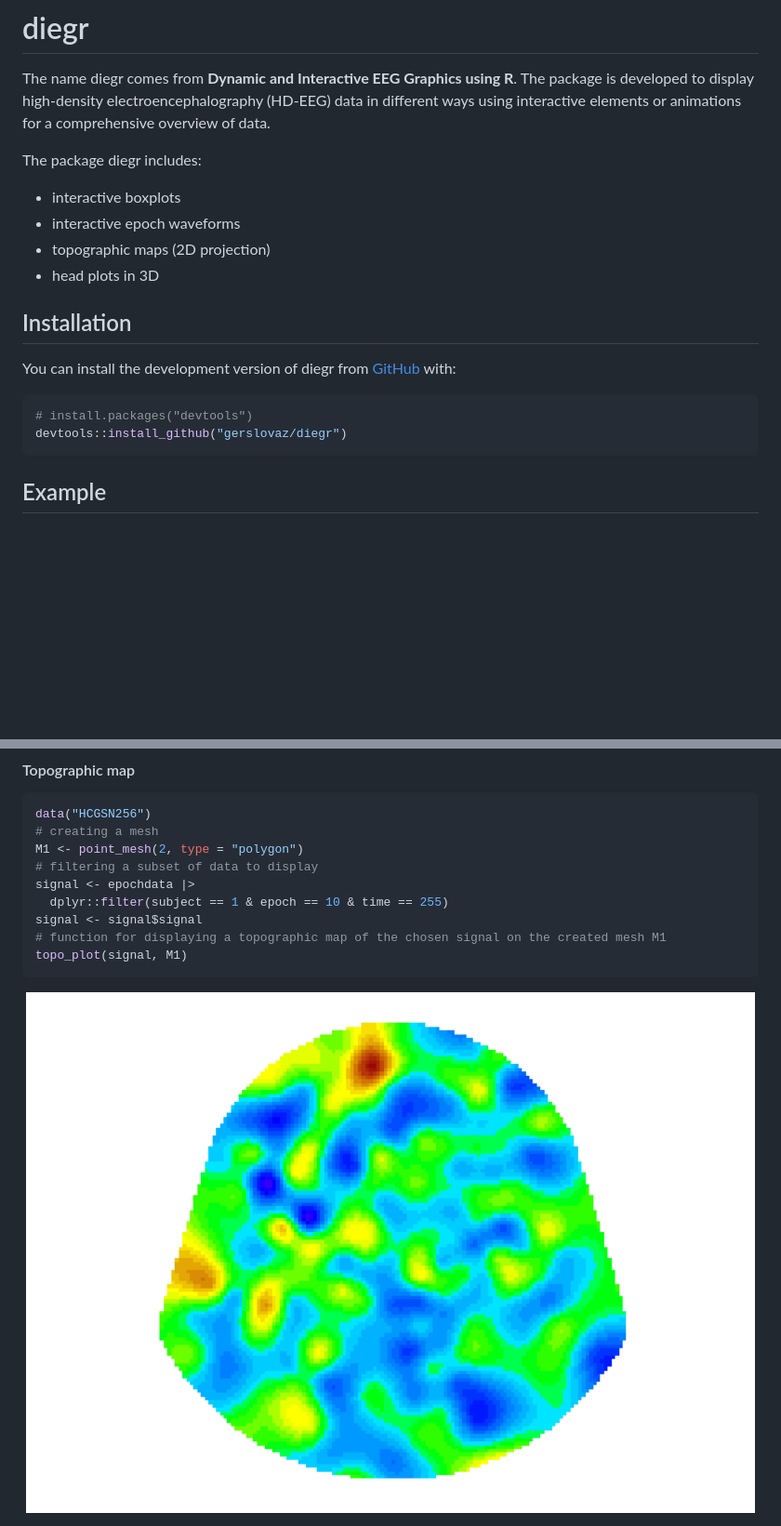
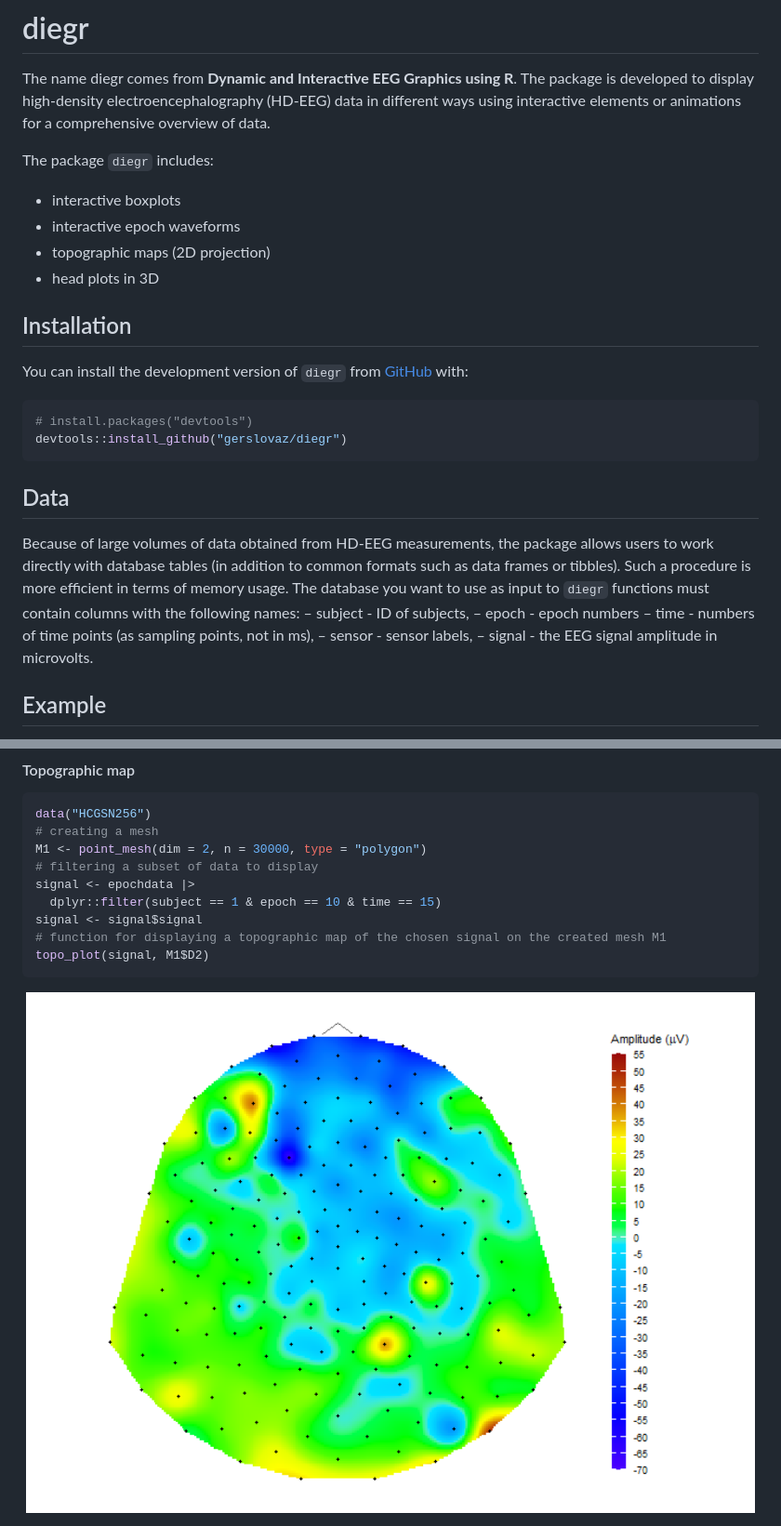
Before and after one commit to gerslovaz/diegr, a Markdown page: README.md, 2 parts joined by grey strips. Shown: that part at 93% size. GitHub-like rendering; pictures changed too: man/figures/README-topoplot-1.png; blank space fills up the shorter version.

Commit message:
creating main vignette, update Readme

````diff
--- a/README.md
+++ b/README.md
@@ -11,7 +11,7 @@ R**. The package is developed to display high-density
 electroencephalography (HD-EEG) data in different ways using interactive
 elements or animations for a comprehensive overview of data.
 
-The package diegr includes:
+The package `diegr` includes:
 
 - interactive boxplots
 - interactive epoch waveforms
@@ -20,13 +20,24 @@ The package diegr includes:
 
 ## Installation
 
-You can install the development version of diegr from
+You can install the development version of `diegr` from
 [GitHub](https://github.com/) with:
 
 ``` r
 # install.packages("devtools")
 devtools::install_github("gerslovaz/diegr")
 ```
+
+## Data
+
+Because of large volumes of data obtained from HD-EEG measurements, the
+package allows users to work directly with database tables (in addition
+to common formats such as data frames or tibbles). Such a procedure is
+more efficient in terms of memory usage. The database you want to use as
+input to `diegr` functions must contain columns with the following
+names: – subject - ID of subjects, – epoch - epoch numbers – time -
+numbers of time points (as sampling points, not in ms), – sensor -
+sensor labels, – signal - the EEG signal amplitude in microvolts.
 
 ## Example
 
@@ -53,13 +64,13 @@ interactive elements, only the static preview of the result is shown.
 ``` r
 data("HCGSN256")
 # creating a mesh
-M1 <- point_mesh(2, type = "polygon")
+M1 <- point_mesh(dim = 2, n = 30000, type = "polygon")
 # filtering a subset of data to display
 signal <- epochdata |>
-  dplyr::filter(subject == 1 & epoch == 10 & time == 255)
+  dplyr::filter(subject == 1 & epoch == 10 & time == 15)
 signal <- signal$signal
 # function for displaying a topographic map of the chosen signal on the created mesh M1
-topo_plot(signal, M1)
+topo_plot(signal, M1$D2)
 ```
 
 <img src="man/figures/README-topoplot-1.png" width="100%" />
````
Also changed, not shown: 2 other files.
